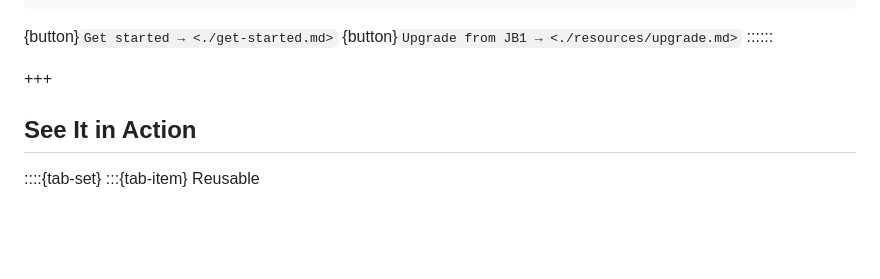
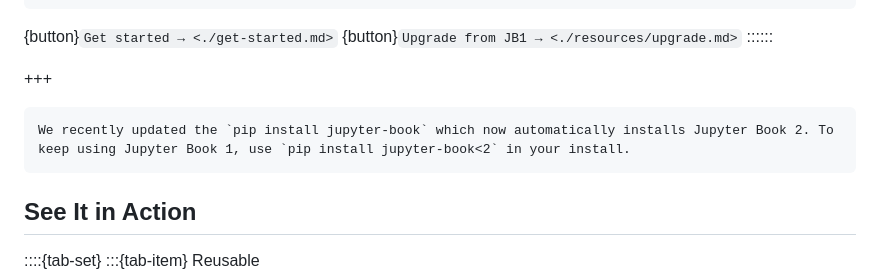
Before and after one commit to jupyter-book/jupyter-book, a Markdown page: docs/index.md, the part around the change. Rendered like a GitHub page; blank space fills up the shorter version.

Commit message:
Update installation instructions for Jupyter Book
Added warning about Jupyter Book installation changes.

````diff
--- a/docs/index.md
+++ b/docs/index.md
@@ -39,6 +39,10 @@ jupyter book start
 ::::::
 
 +++
+
+```{warning}
+We recently updated the `pip install jupyter-book` which now automatically installs Jupyter Book 2. To keep using Jupyter Book 1, use `pip install jupyter-book<2` in your install.
+```
 
 ## See It in Action
 
````
